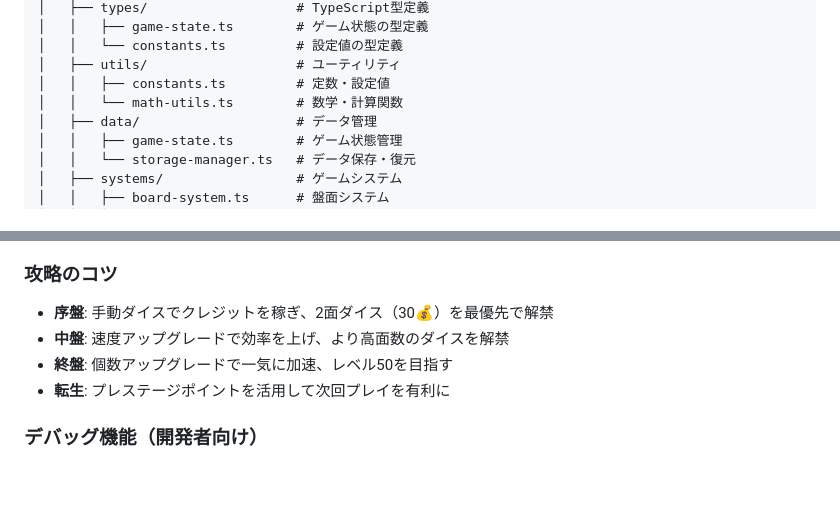
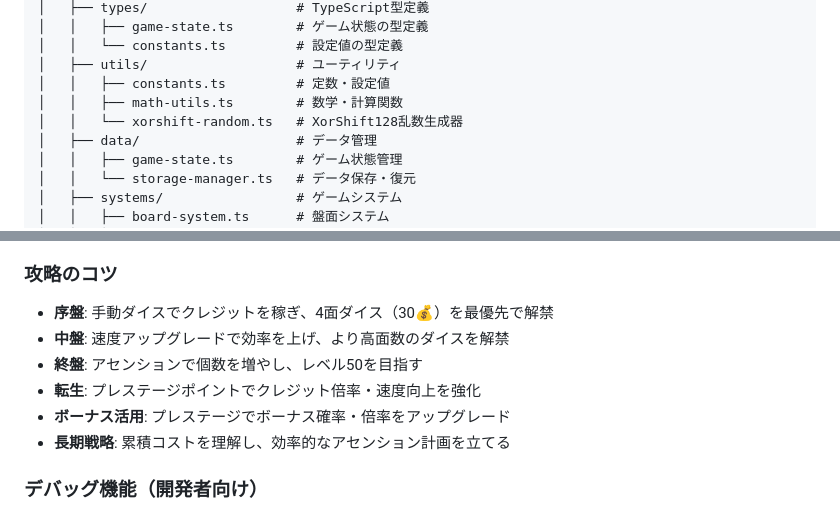
Before and after one commit to leftonbo/sugoroku-tekitou, a Markdown page: README.md, 2 parts joined by grey strips. Rendered like a GitHub page; blank space fills up the shorter version.

```diff
--- a/README.md
+++ b/README.md
@@ -54,7 +60,8 @@ sugoroku-tekitou/
 │   │   └── constants.ts         # 設定値の型定義
 │   ├── utils/                   # ユーティリティ
 │   │   ├── constants.ts         # 定数・設定値
-│   │   └── math-utils.ts        # 数学・計算関数
+│   │   ├── math-utils.ts        # 数学・計算関数
+│   │   └── xorshift-random.ts   # XorShift128乱数生成器
 │   ├── data/                    # データ管理
 │   │   ├── game-state.ts        # ゲーム状態管理
 │   │   └── storage-manager.ts   # データ保存・復元
@@ -133,10 +150,12 @@ npm run dev
 5. **プレステージ**: レベル50以降で転生してより強力に
 
 ### 攻略のコツ
-- **序盤**: 手動ダイスでクレジットを稼ぎ、2面ダイス（30💰）を最優先で解禁
+- **序盤**: 手動ダイスでクレジットを稼ぎ、4面ダイス（30💰）を最優先で解禁
 - **中盤**: 速度アップグレードで効率を上げ、より高面数のダイスを解禁
-- **終盤**: 個数アップグレードで一気に加速、レベル50を目指す
-- **転生**: プレステージポイントを活用して次回プレイを有利に
+- **終盤**: アセンションで個数を増やし、レベル50を目指す
+- **転生**: プレステージポイントでクレジット倍率・速度向上を強化
+- **ボーナス活用**: プレステージでボーナス確率・倍率をアップグレード
+- **長期戦略**: 累積コストを理解し、効率的なアセンション計画を立てる
 
 ### デバッグ機能（開発者向け）
 - **ローカル環境**: localhost または `?debug=true` パラメータで有効
```
Also changed, not shown: other parts of README.md (+21 -5 lines), CLAUDE.md (+22 -4 lines).
